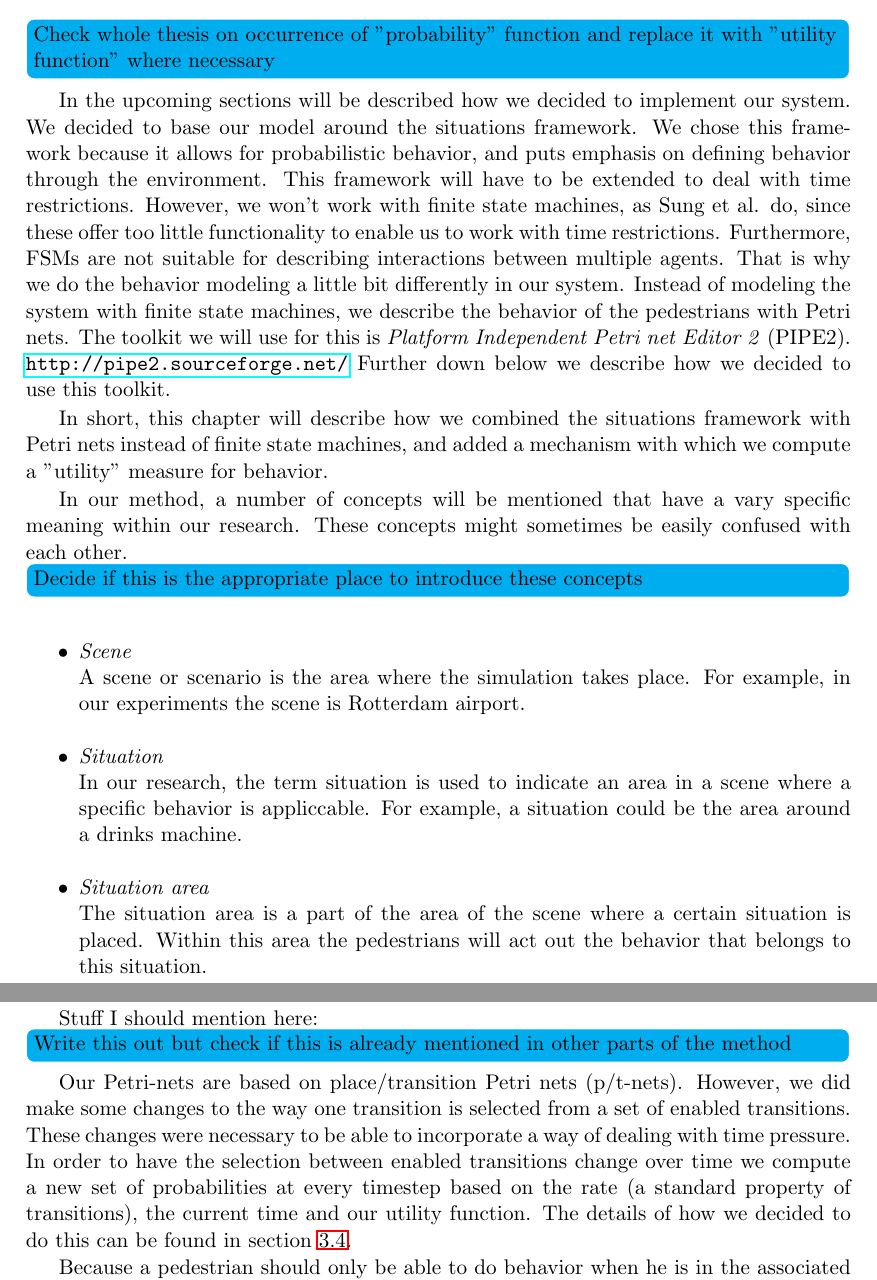
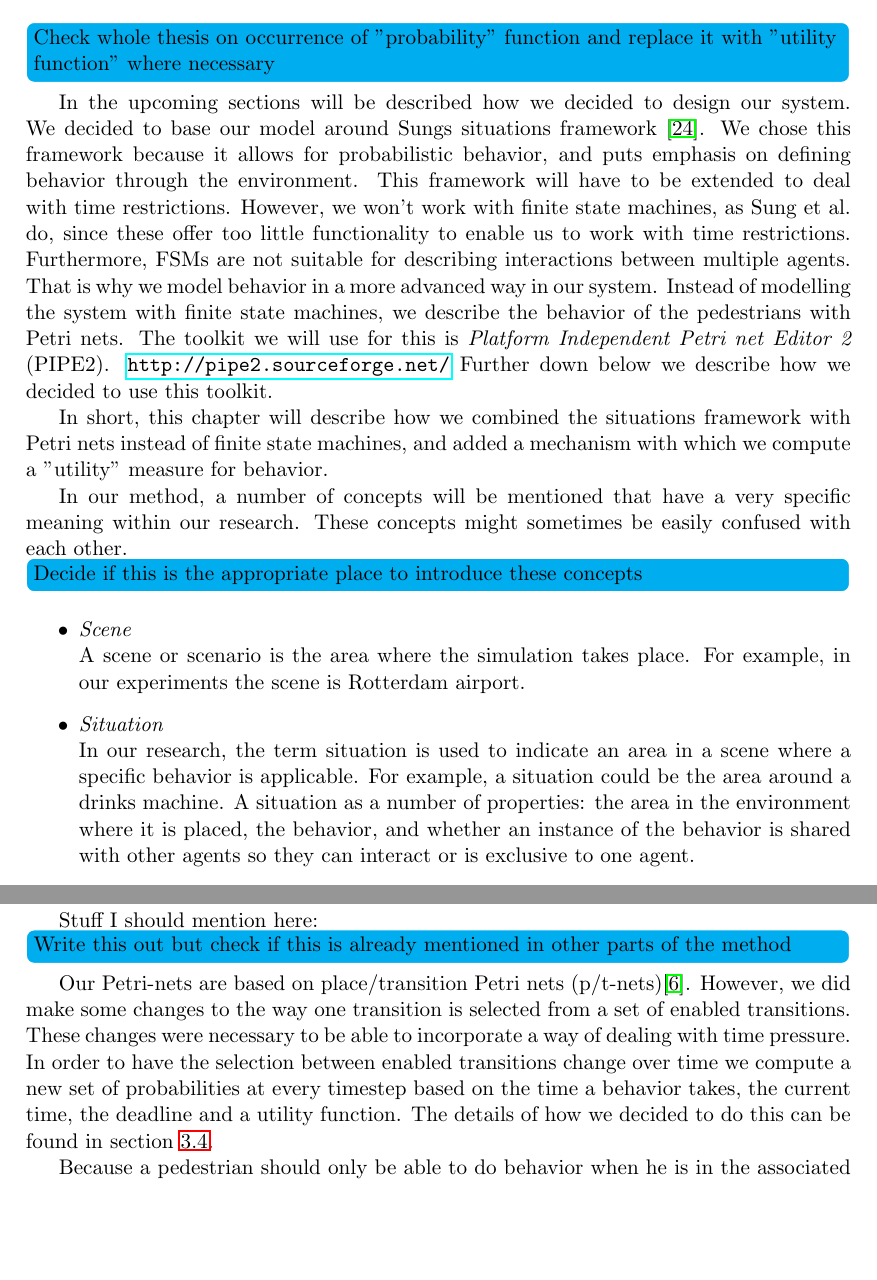
Before and after one commit to dsmits/deadline-driven-behavior, a LaTeX thesis (report/simobs_thesis_final.tex): two parts of pages 27 and 28 of 68, joined at a grey line, cut so that both start at the same text, the shorter picture padded with empty space. Compiled offline with pdfLaTeX.

Commit message:
- Intermittent commit

```diff
--- a/report/simobs_thesis_final.tex
+++ b/report/simobs_thesis_final.tex
@@ -404,19 +404,17 @@ However, it is not directly usable for our purposes. One downside to the situati
 
 \chapter{Method}
 \todo[inline]{Check whole thesis on occurrence of "probability" function and replace it with "utility function" where necessary}
-In the upcoming sections will be described how we decided to implement our system. We decided to base our model around the situations framework. We chose this framework because it allows for probabilistic behavior, and puts emphasis on defining behavior through the environment. This framework will have to be extended to deal with time restrictions. However, we won't work with finite state machines, as Sung et al. do, since these offer too little functionality to enable us to work with time restrictions. Furthermore, FSMs are not suitable for describing interactions between multiple agents. That is why we do the behavior modeling a little bit differently in our system. Instead of modeling the system with finite state machines, we describe the behavior of the pedestrians with Petri nets.  The toolkit we will use for this is \emph{Platform Independent Petri net Editor 2} (PIPE2). \url{http://pipe2.sourceforge.net/} Further down below we describe how we decided to use this toolkit.
+In the upcoming sections will be described how we decided to design our system. We decided to base our model around Sungs situations framework \cite{Sung04scalablebehaviors}. We chose this framework because it allows for probabilistic behavior, and puts emphasis on defining behavior through the environment. This framework will have to be extended to deal with time restrictions. However, we won't work with finite state machines, as Sung et al. do, since these offer too little functionality to enable us to work with time restrictions. Furthermore, FSMs are not suitable for describing interactions between multiple agents. That is why we model behavior in a more advanced way in our system. Instead of modelling the system with finite state machines, we describe the behavior of the pedestrians with Petri nets.  The toolkit we will use for this is \emph{Platform Independent Petri net Editor 2} (PIPE2). \url{http://pipe2.sourceforge.net/} Further down below we describe how we decided to use this toolkit.
 
 In short, this chapter will describe how we combined the situations framework with Petri nets instead of finite state machines, and added a mechanism with which we compute a "utility" measure for behavior.
 
-In our method, a number of concepts will be mentioned that have a vary specific meaning within our research. These concepts might sometimes be easily confused with each other.
+In our method, a number of concepts will be mentioned that have a very specific meaning within our research. These concepts might sometimes be easily confused with each other.
 \todo[inline]{Decide if this is the appropriate place to introduce these concepts}
 \begin{itemize}
 \item \emph{Scene}\\
 A scene or scenario is the area where the simulation takes place. For example, in our experiments the scene is Rotterdam airport.
 \item \emph{Situation}\\
-In our research, the term situation is used to indicate an area in a scene where a specific behavior is appliccable. For example, a situation could be the area around a drinks machine.
-\item \emph{Situation area}\\
-The situation area is a part of the area of the scene where a certain situation is placed. Within this area the pedestrians will act out the behavior that belongs to this situation.
+In our research, the term situation is used to indicate an area in a scene where a specific behavior is applicable. For example, a situation could be the area around a drinks machine. A situation as a number of properties: the area in the environment where it is placed, the behavior, and whether an instance of the behavior is shared with other agents so they can interact or is exclusive to one agent.
 \item \emph{Behavior}\\
 A behavior is a group of consecutive actions. In our framework a situation (as previously described) always has a accompanying behavior. The behavior for the drinks machine situation would be going up to the machine and buying a drink.
 \item \emph{Action}\\
@@ -439,7 +437,7 @@ Our method of designing behavior for large groups of pedestrians is largely base
 
 Stuff I should mention here:
 \todo[inline]{Write this out but check if this is already mentioned in other parts of the method}
-Our Petri-nets are based on place/transition Petri nets (p/t-nets). However, we did make some changes to the way one transition is selected from a set of enabled transitions. These changes were necessary to be able to incorporate a way of dealing with time pressure. In order to have the selection between enabled transitions change over time we compute a new set of probabilities at every timestep based on the rate (a standard property of transitions), the current time and our utility function. The details of how we decided to do this can be found in section \ref{timeplanning}.
+Our Petri-nets are based on place/transition Petri nets (p/t-nets)\cite{desel1998place}. However, we did make some changes to the way one transition is selected from a set of enabled transitions. These changes were necessary to be able to incorporate a way of dealing with time pressure. In order to have the selection between enabled transitions change over time we compute a new set of probabilities at every timestep based on the time a behavior takes, the current time, the deadline and a utility function. The details of how we decided to do this can be found in section \ref{timeplanning}.
 
 
 Because a pedestrian should only be able to do behavior when he is in the associated situation, we should keep the Petri nets belonging to the pedestrian and the nets that describe the behavior for a situation separate. For a better idea about how we want to do this, see figure \ref{petrinetexample}. In the middle of this figure we can see the base place, to which all Petri nets eventually loop back, except for the gotogoal behavior. More about why we have restricted the Petri nets in this way can be found in section \ref{sec:restrictions}. The large circles in this example actually indicate the situation Petri nets. These have to attach to and detach from the pedestrian Petri net as he walks in and out of the associated situation. We do this through \emph{source} and \emph{sink} transitions. When a pedestrian walks into a certain situation, two new transitions of are attached to the base place. One of these transitions has an arrow pointed from itself to the base place, this is a source transition. The other transition, which as an arrow pointed the other way around is a sink transition. Because a source transition does not consume any tokens, but only produces one, it is always enabled so can fire at any time. Sink transitions only consume tokens. In our system, we treat these special source and sink tokens differently from other transitions. These newly generated transitions will be associated to sink and source transitions of the situation Petri net. This way, when a newly attached sink transition is fired in a pedestrian Petri net, the associated source transition of the situation Petri net will be found and fired as well. This way tokens can be "transported" from pedestrian Petri nets to situation Petri nets. Situation Petri nets have a fixed amount of special source and sink transitions, so no new ones are generated through the simulation. These sources and sinks indicate where a pedestrian Petri net should "attach" its sink and source transition when the pedestrian enters the associated situation. Whether a source or sink transition in a situation Petri net is meant to be attached to a pedestrian Petri net can be seen in the name of these transitions. These sources and sinks always come in pairs with the names $source:n$ and $sink:n$.
```
Also changed, not shown: report/example_2.png (added), report/simobs_thesis_final.tex (2 more changed lines).
